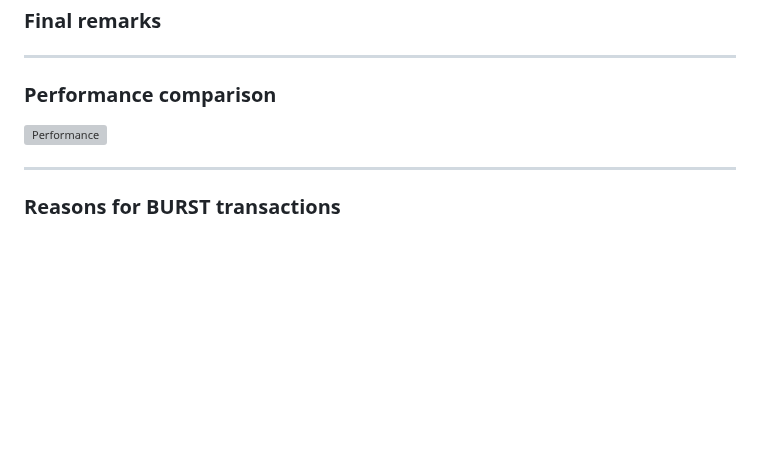
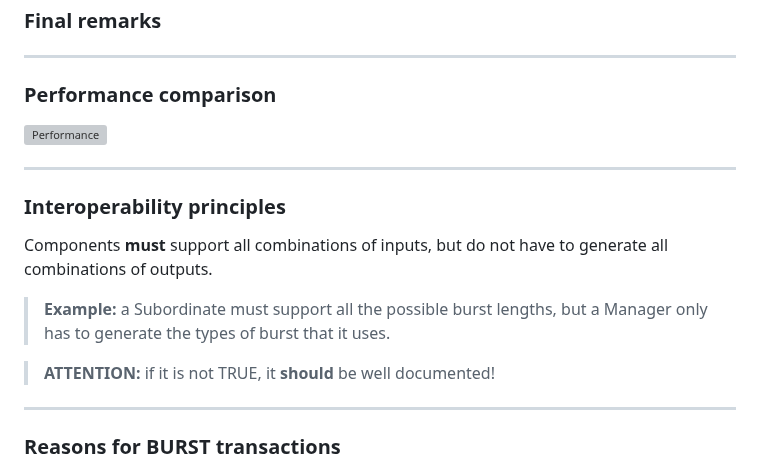
Before and after one commit to rodrigomelo9/amba, a Markdown page: amba.md, the part around the change. Rendered like a GitHub page; blank space fills up the shorter version; grey boxes are pictures that could not be loaded.

Commit message:
Added 'Interoperability principles'
Closes #22

```diff
--- a/amba.md
+++ b/amba.md
@@ -1031,6 +1031,18 @@ TUSERCHK      | TUSER           | ceil(USERWIDTH/8)  | TVALID
 
 ----
 
+### Interoperability principles
+
+Components **must** support all combinations of inputs, but do not have to generate all combinations of outputs.
+
+> **Example:** a Subordinate must support all the possible burst lengths, but a Manager only has to generate the types of burst that it uses.
+<!-- .element: style="font-size: 0.6em !important;" -->
+
+> **ATTENTION:** if it is not TRUE, it **should** be well documented!
+<!-- .element: style="font-size: 0.6em !important;" -->
+
+----
+
 ### Reasons for BURST transactions
 
 > In a real system, there are latencies and arbitration. There, burst transfers and outstanding transactions come into the action.
```
